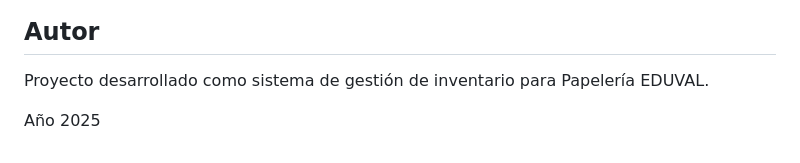
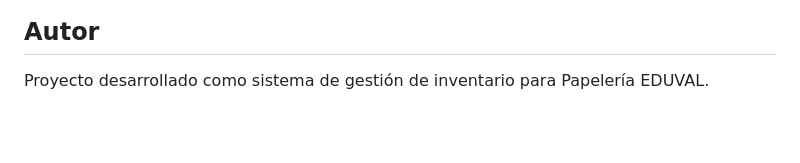
Before and after one commit to Edgardzzzz/Papeleria_EDUVAL, a Markdown page: README.md, the part around the change. Rendered like a GitHub page; blank space fills up the shorter version.

Commit message:
ESTE YA ES EL BUENO

```diff
--- a/README.md
+++ b/README.md
@@ -189,5 +189,3 @@ El archivo database_schema.sql contiene el esquema completo de la base de datos
 ## Autor
 
 Proyecto desarrollado como sistema de gestión de inventario para Papelería EDUVAL.
-
-Año 2025
```
